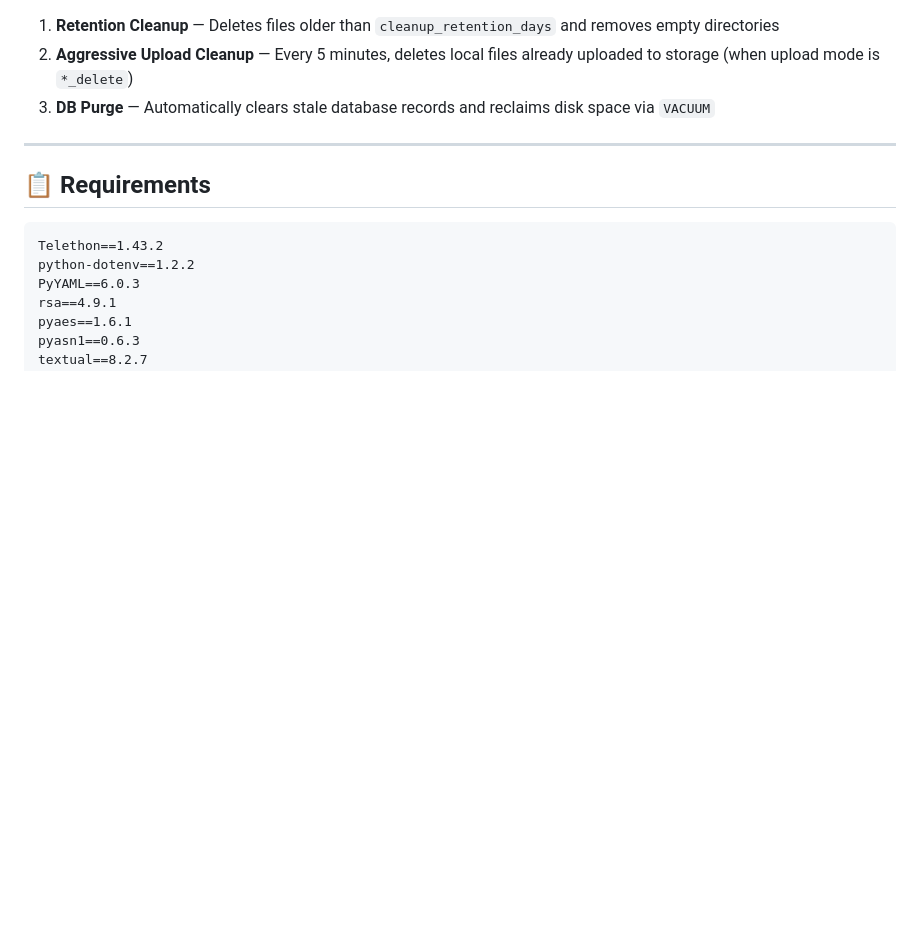
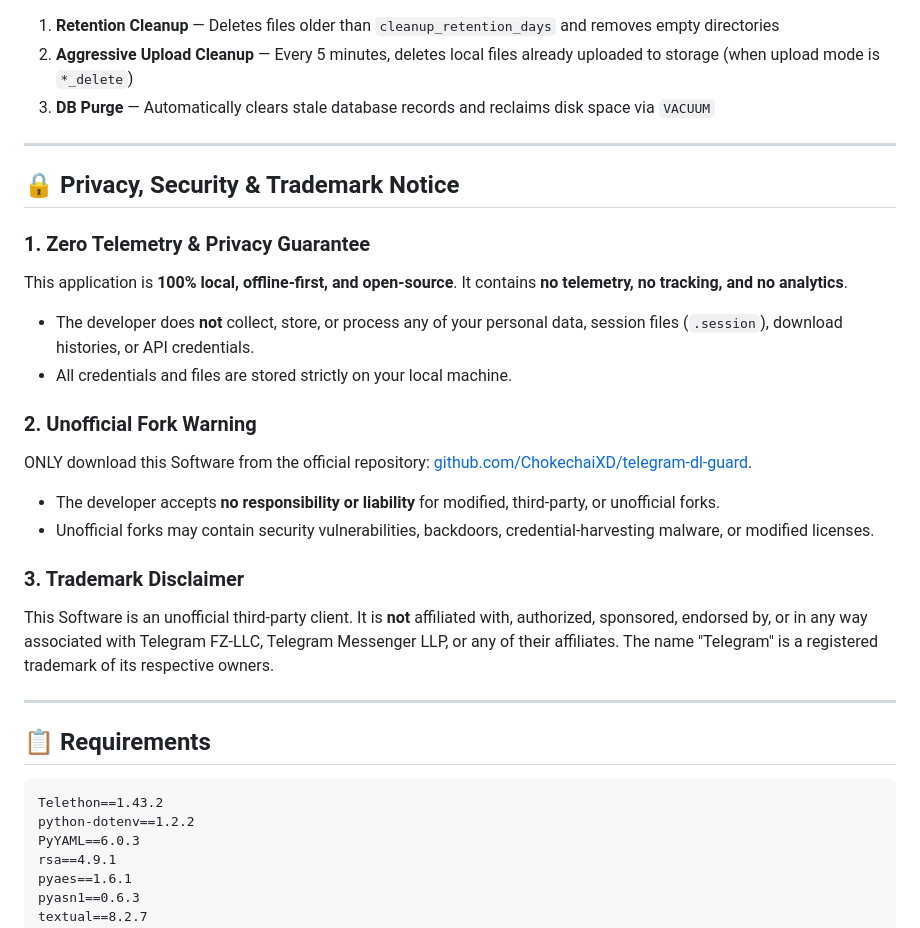
Before and after one commit to ChokechaiXD/telegram-dl-guard, a Markdown page: README.md, the part around the change. Rendered like a GitHub page; blank space fills up the shorter version.

Commit message:
Add Privacy Guarantee, Unofficial Fork Warning, and Trademark Disclaimer to README.md

````diff
--- a/README.md
+++ b/README.md
@@ -399,6 +399,23 @@ Two cleanup mechanisms run in the background:
 
 ---
 
+## 🔒 Privacy, Security & Trademark Notice
+
+### 1. Zero Telemetry & Privacy Guarantee
+This application is **100% local, offline-first, and open-source**. It contains **no telemetry, no tracking, and no analytics**.
+- The developer does **not** collect, store, or process any of your personal data, session files (`.session`), download histories, or API credentials.
+- All credentials and files are stored strictly on your local machine.
+
+### 2. Unofficial Fork Warning
+ONLY download this Software from the official repository: [github.com/ChokechaiXD/telegram-dl-guard](https://github.com/ChokechaiXD/telegram-dl-guard).
+- The developer accepts **no responsibility or liability** for modified, third-party, or unofficial forks.
+- Unofficial forks may contain security vulnerabilities, backdoors, credential-harvesting malware, or modified licenses.
+
+### 3. Trademark Disclaimer
+This Software is an unofficial third-party client. It is **not** affiliated with, authorized, sponsored, endorsed by, or in any way associated with Telegram FZ-LLC, Telegram Messenger LLP, or any of their affiliates. The name "Telegram" is a registered trademark of its respective owners.
+
+---
+
 ## 📋 Requirements
 
 ```
````
